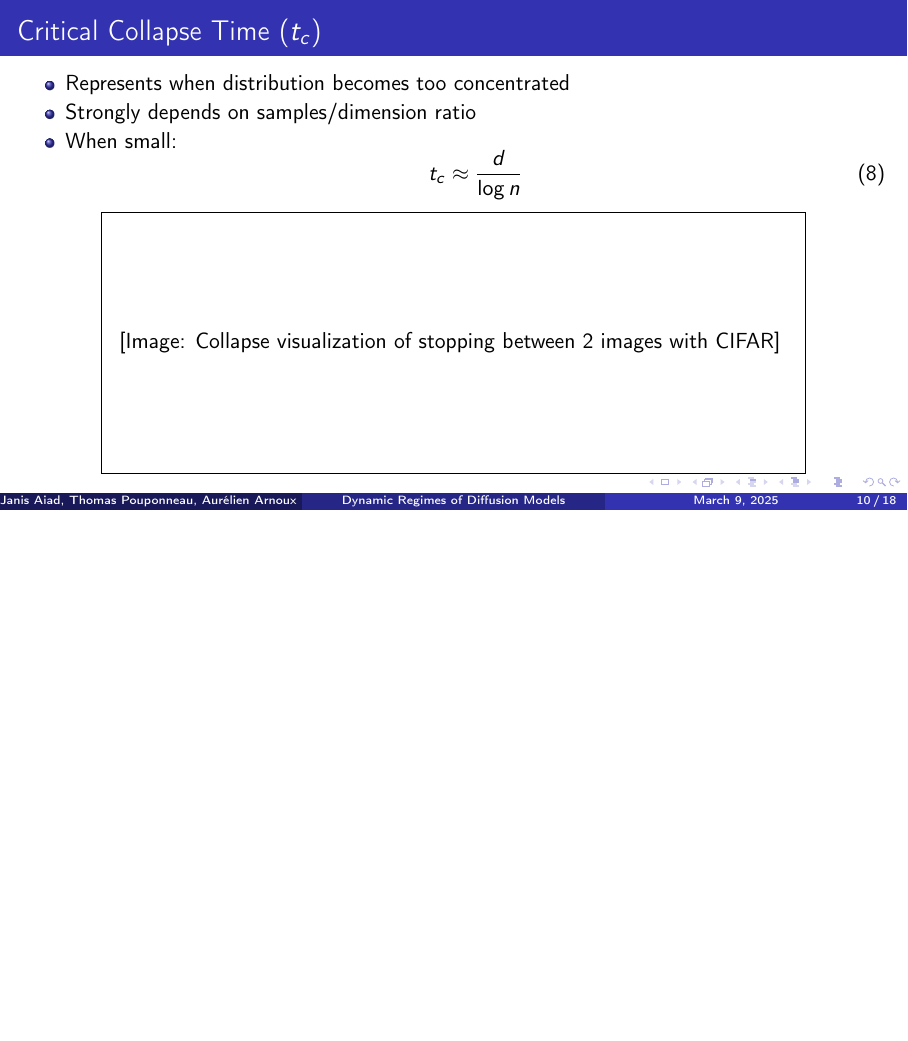
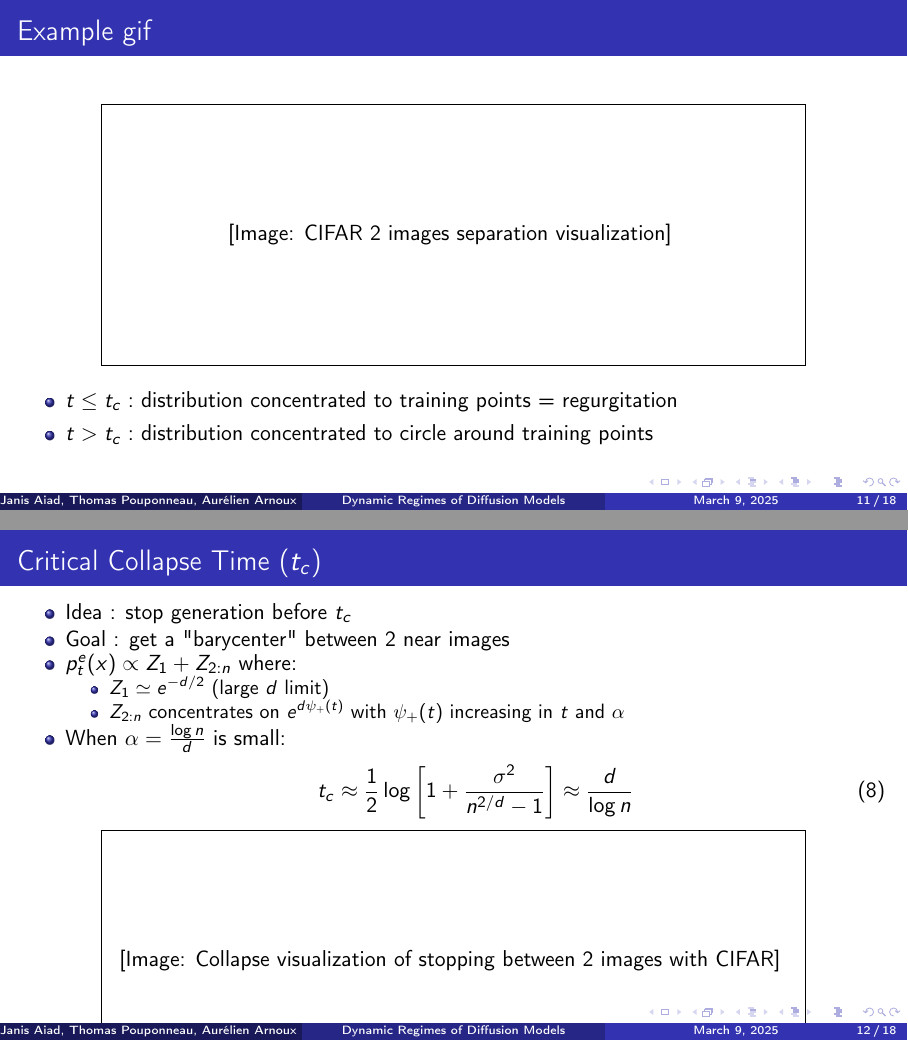
Before and after one commit to janisaiad/Dynamical-Regimes-of-Diffusion-Models, LaTeX slides (beamer_reports/beamer.tex): page 10 of 18 before the commit and pages 11 and 12 of 18 after it, the two joined at a grey line, the shorter picture padded with empty space. Compiled offline with pdfLaTeX.

Commit message:
statsphy argument

```diff
--- a/beamer_reports/beamer.tex
+++ b/beamer_reports/beamer.tex
@@ -249,16 +255,37 @@
 
 \section{Collapse time : avoid memorization}
 
+\begin{frame}{Example gif}
+    \begin{itemize}
+    \end{itemize}
+    \begin{center}
+        \fbox{\parbox{0.8\textwidth}{
+            \centering
+            \vspace{2cm}
+            [Image: CIFAR 2 images separation visualization]
+            \vspace{2cm}
+        }}
+    \end{center}
+    \begin{itemize}
+        \item $t \leq t_c :$ distribution concentrated to training points = regurgitation
+        \item $t > t_c :$ distribution concentrated to circle around training points
+    \end{itemize}
+\end{frame}
+
 
 %% 1 minute
 \begin{frame}{Critical Collapse Time ($t_c$)}
     \begin{itemize}
-
-        \item Represents when distribution becomes too concentrated
-        \item Strongly depends on samples/dimension ratio
-        \item When small:
+        \item Idea : stop generation before $t_c$
+        \item Goal : get a "barycenter" between 2 near images
+        \item $p_t^e(x) \propto Z_1 + Z_{2:n}$ where:
+        \begin{itemize}
+            \item $Z_1 \simeq e^{-d/2}$ (large $d$ limit)
+            \item $Z_{2:n}$ concentrates on $e^{d\psi_+(t)}$ with $\psi_+(t)$ increasing in $t$ and $\alpha$
+        \end{itemize}
+        \item When $\alpha = \frac{\log n}{d}$ is small:
         \begin{equation}
-            t_c \approx \frac{d}{\log n}
+            t_c \approx \frac{1}{2}\log\left[1+\frac{\sigma^2}{n^{2/d}-1}\right] \approx \frac{d}{\log n}
         \end{equation}
     \end{itemize}
 
@@ -311,7 +338,7 @@
         \fbox{\parbox{0.8\textwidth}{
             \centering
             \vspace{2cm}
-            [Image: MNIST 2 images separation visualization]
+            [Image: MNIST or CIFAR 2 images separation visualization]
             \vspace{2cm}
         }}
     \end{center}
```
Also changed, not shown: beamer_reports/beamer.tex (52 more changed lines).
